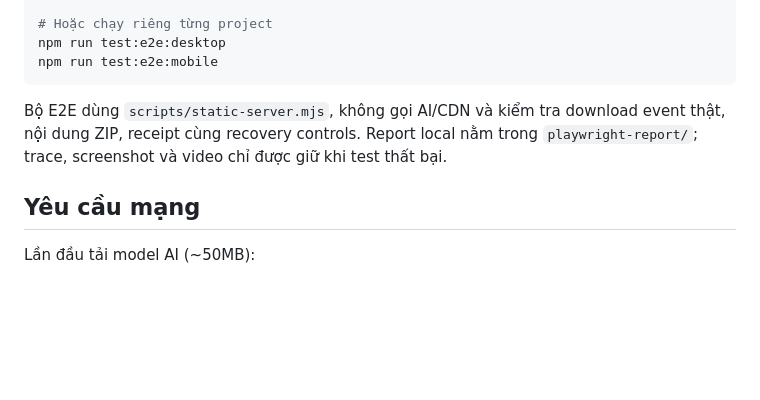
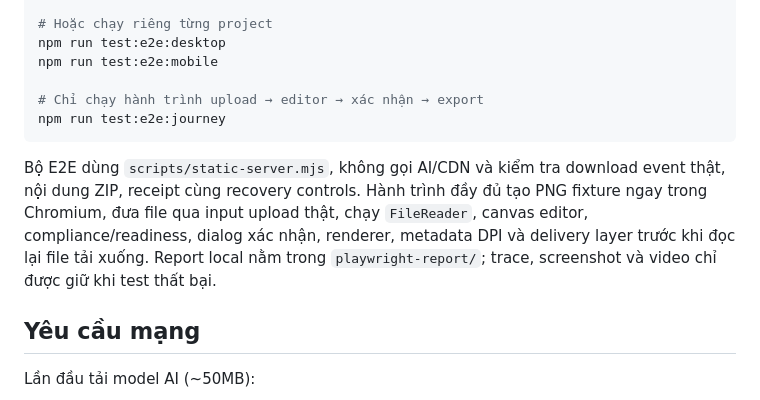
Before and after one commit to ndlong78/idphoto, a Markdown page: README.md, the part around the change. Drawn GitHub-style; blank space fills up the shorter version.

Commit message:
docs(e2e): document full upload export journey

````diff
--- a/README.md
+++ b/README.md
@@ -100,9 +100,12 @@ npm run test:e2e
 # Hoặc chạy riêng từng project
 npm run test:e2e:desktop
 npm run test:e2e:mobile
+
+# Chỉ chạy hành trình upload → editor → xác nhận → export
+npm run test:e2e:journey
 ```
 
-Bộ E2E dùng `scripts/static-server.mjs`, không gọi AI/CDN và kiểm tra download event thật, nội dung ZIP, receipt cùng recovery controls. Report local nằm trong `playwright-report/`; trace, screenshot và video chỉ được giữ khi test thất bại.
+Bộ E2E dùng `scripts/static-server.mjs`, không gọi AI/CDN và kiểm tra download event thật, nội dung ZIP, receipt cùng recovery controls. Hành trình đầy đủ tạo PNG fixture ngay trong Chromium, đưa file qua input upload thật, chạy `FileReader`, canvas editor, compliance/readiness, dialog xác nhận, renderer, metadata DPI và delivery layer trước khi đọc lại file tải xuống. Report local nằm trong `playwright-report/`; trace, screenshot và video chỉ được giữ khi test thất bại.
 
 ## Yêu cầu mạng
 
````
